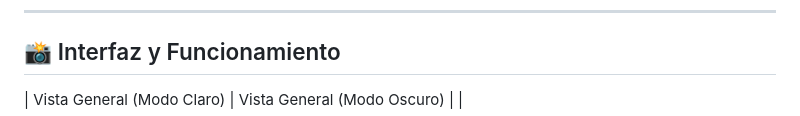
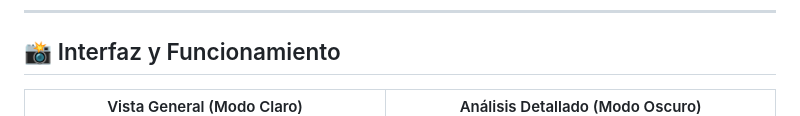
Before and after one commit to cristianbr05/financial-dashboard-pwa, a Markdown page: README.md, the part around the change. Rendered like a GitHub page.

```diff
--- a/README.md
+++ b/README.md
@@ -17,7 +17,8 @@ Todo el procesamiento, clasificación y persistencia de datos se ejecuta estrict
 
 ## 📸 Interfaz y Funcionamiento
 
-| Vista General (Modo Claro) | Vista General (Modo Oscuro) |
+| Vista General (Modo Claro) | Análisis Detallado (Modo Oscuro) |
+| :---: | :---: |
 | ![Dashboard Vista Claro](docs/screenshot-1.png) | ![Dashboard Vista Oscura](docs/screenshot-2.png) |
 | Desglose de Conceptos | Movimientos Registrados |
 | ![Desglose de Conceptos](docs/screenshot-3.png) | ![Movimientos Registrados](docs/screenshot-4.png) |
```
